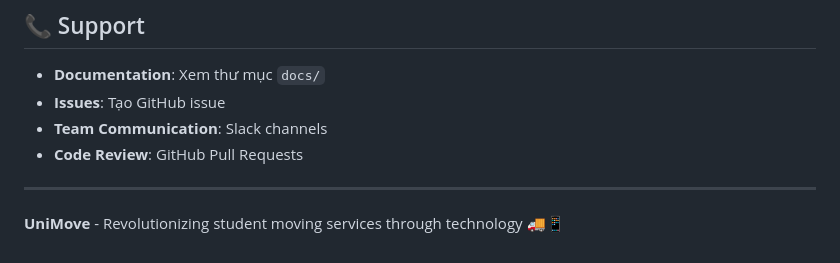
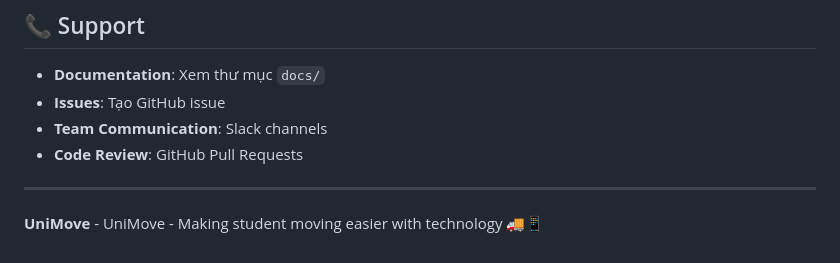
Before and after one commit to VanHoang13/wdp301-rbl-project-wdp_se18d08_group-4, a Markdown page: .github/README.md, the part around the change. Rendered like a GitHub page.

```diff
--- a/.github/README.md
+++ b/.github/README.md
@@ -189,4 +189,4 @@ Tham khảo các tài liệu chi tiết trong thư mục `docs/`:
 
 ---
 
-**UniMove** - Revolutionizing student moving services through technology 🚚📱
+**UniMove** - UniMove - Making student moving easier with technology 🚚📱
```
